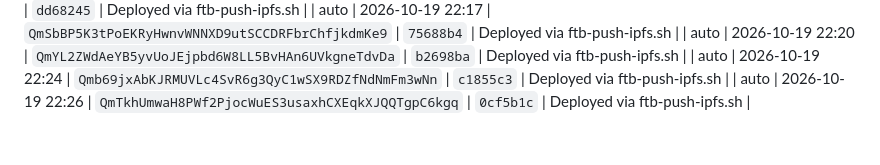
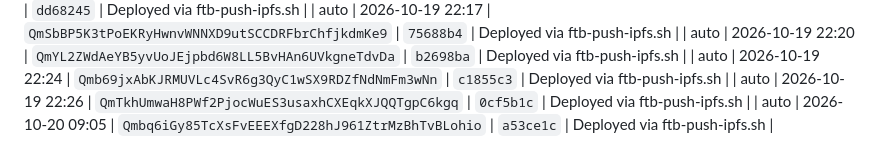
Before and after one commit to freethebird/ftb, a Markdown page: ops/ipfs/DEPLOYS.md, the part around the change. Drawn GitHub-style.

Commit message:
deploy: ipfs (R4 stack live)

```diff
--- a/ops/ipfs/DEPLOYS.md
+++ b/ops/ipfs/DEPLOYS.md
@@ -93,3 +93,4 @@ republishes IPNS, and appends a row to this log.
 | auto | 2026-10-19 22:20 | `QmYL2ZWdAeYB5yvUoJEjpbd6W8LL5BvHAn6UVkgneTdvDa` | `b2698ba` | Deployed via ftb-push-ipfs.sh |
 | auto | 2026-10-19 22:24 | `Qmb69jxAbKJRMUVLc4SvR6g3QyC1wSX9RDZfNdNmFm3wNn` | `c1855c3` | Deployed via ftb-push-ipfs.sh |
 | auto | 2026-10-19 22:26 | `QmTkhUmwaH8PWf2PjocWuES3usaxhCXEqkXJQQTgpC6kgq` | `0cf5b1c` | Deployed via ftb-push-ipfs.sh |
+| auto | 2026-10-20 09:05 | `Qmbq6iGy85TcXsFvEEEXfgD228hJ961ZtrMzBhTvBLohio` | `a53ce1c` | Deployed via ftb-push-ipfs.sh |
```
